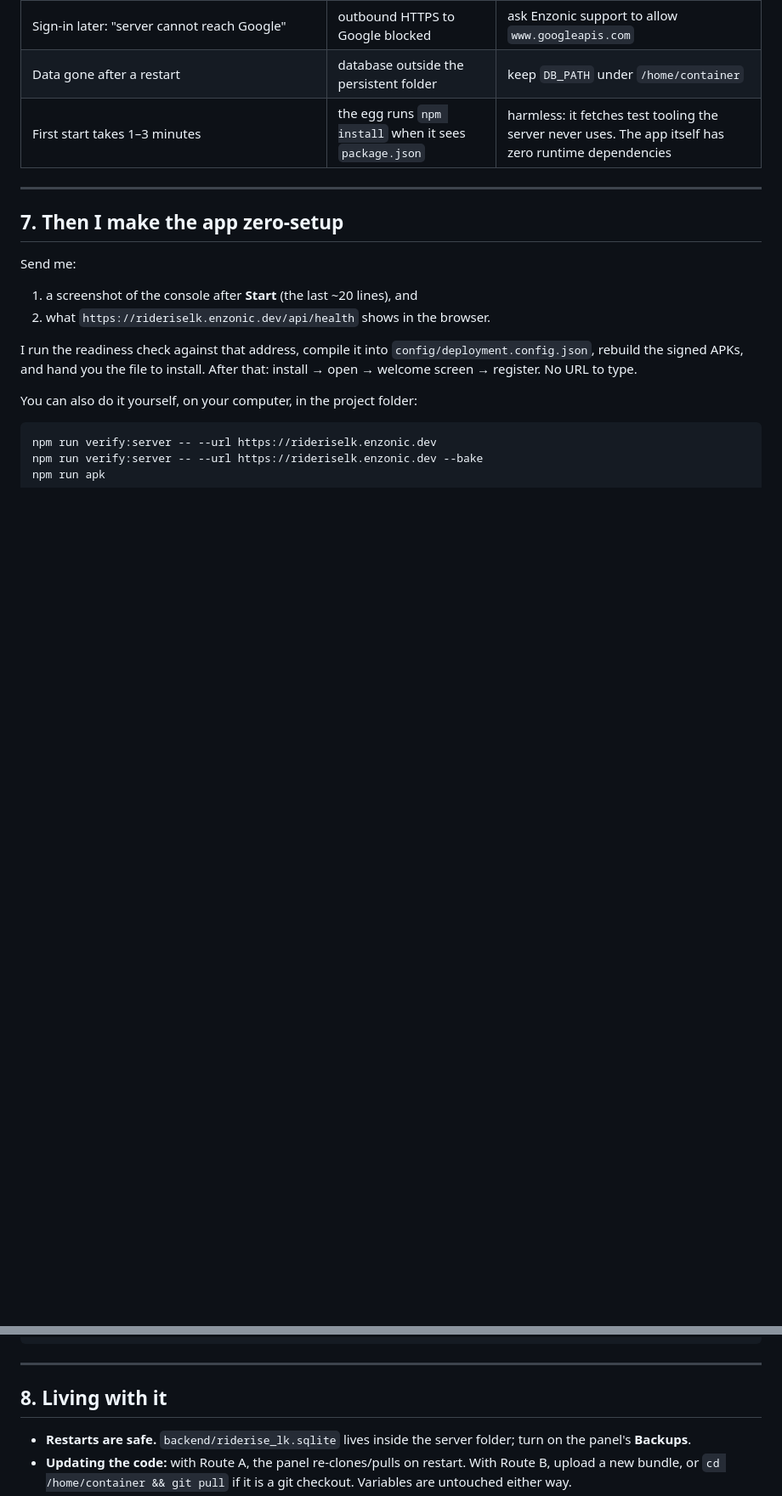
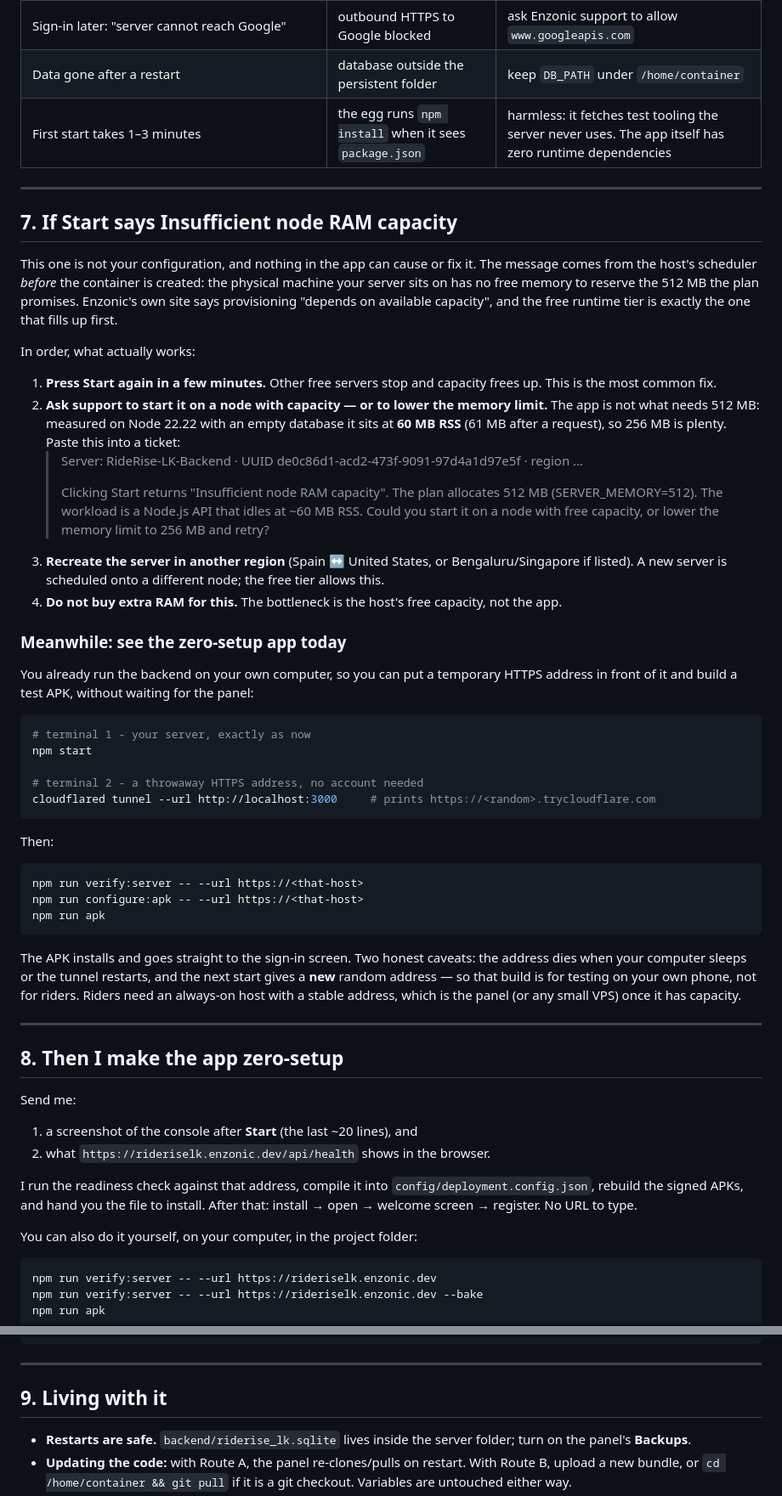
Before and after one commit to shaundavidkagenou-oss/RideRise-LK, a Markdown page: docs/SERVER_SETUP_WALKTHROUGH.md, 2 parts joined by grey strips. Shown at 85% size. Rendered like a GitHub page; blank space fills up the shorter version.

Commit message:
Explain the panel's 'Insufficient node RAM capacity' and the way around it
The free node has no free memory to reserve the server's 512 MB, so Wings
refuses to start the container before any of our code runs. Documented what
actually helps (retry, ticket, another region), with a ticket text that states
the measured footprint: 60 MB RSS on Node 22.22 with an empty database, so
256 MB is enough. Added the interim path - run the backend locally behind a
cloudflared quick tunnel and build a throwaway APK - with its honest caveats
(address changes on restart; not for riders).

Co-authored-by: arena-agent <297053741+arena-agent@users.noreply.github.com>

````diff
--- a/docs/SERVER_SETUP_WALKTHROUGH.md
+++ b/docs/SERVER_SETUP_WALKTHROUGH.md
@@ -157,7 +157,59 @@ terminates HTTPS for `rideriselk.enzonic.dev` and forwards to port 25941.
 
 ---
 
-## 7. Then I make the app zero-setup
+## 7. If Start says **Insufficient node RAM capacity**
+
+This one is not your configuration, and nothing in the app can cause or fix it. The message comes
+from the host's scheduler *before* the container is created: the physical machine your server
+sits on has no free memory to reserve the 512 MB the plan promises. Enzonic's own site says
+provisioning "depends on available capacity", and the free runtime tier is exactly the one that
+fills up first.
+
+In order, what actually works:
+
+1. **Press Start again in a few minutes.** Other free servers stop and capacity frees up. This is
+   the most common fix.
+2. **Ask support to start it on a node with capacity — or to lower the memory limit.** The app is
+   not what needs 512 MB: measured on Node 22.22 with an empty database it sits at **60 MB RSS**
+   (61 MB after a request), so 256 MB is plenty. Paste this into a ticket:
+   > Server: RideRise-LK-Backend · UUID de0c86d1-acd2-473f-9091-97d4a1d97e5f · region …
+   >
+   > Clicking Start returns "Insufficient node RAM capacity". The plan allocates 512 MB
+   > (SERVER_MEMORY=512). The workload is a Node.js API that idles at ~60 MB RSS. Could you start
+   > it on a node with free capacity, or lower the memory limit to 256 MB and retry?
+3. **Recreate the server in another region** (Spain ↔ United States, or Bengaluru/Singapore if
+   listed). A new server is scheduled onto a different node; the free tier allows this.
+4. **Do not buy extra RAM for this.** The bottleneck is the host's free capacity, not the app.
+
+### Meanwhile: see the zero-setup app today
+
+You already run the backend on your own computer, so you can put a temporary HTTPS address in
+front of it and build a test APK, without waiting for the panel:
+
+```bash
+# terminal 1 - your server, exactly as now
+npm start
+
+# terminal 2 - a throwaway HTTPS address, no account needed
+cloudflared tunnel --url http://localhost:3000     # prints https://<random>.trycloudflare.com
+```
+
+Then:
+
+```bash
+npm run verify:server -- --url https://<that-host>
+npm run configure:apk -- --url https://<that-host>
+npm run apk
+```
+
+The APK installs and goes straight to the sign-in screen. Two honest caveats: the address dies
+when your computer sleeps or the tunnel restarts, and the next start gives a **new** random
+address — so that build is for testing on your own phone, not for riders. Riders need an
+always-on host with a stable address, which is the panel (or any small VPS) once it has capacity.
+
+---
+
+## 8. Then I make the app zero-setup
 
 Send me:
 
@@ -178,7 +230,7 @@ npm run apk
 
 ---
 
-## 8. Living with it
+## 9. Living with it
 
 - **Restarts are safe.** `backend/riderise_lk.sqlite` lives inside the server folder; turn on the
   panel's **Backups**.
````
